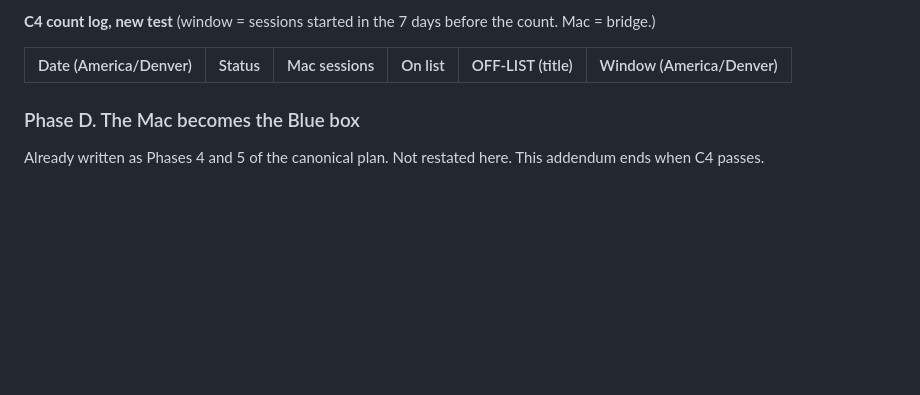
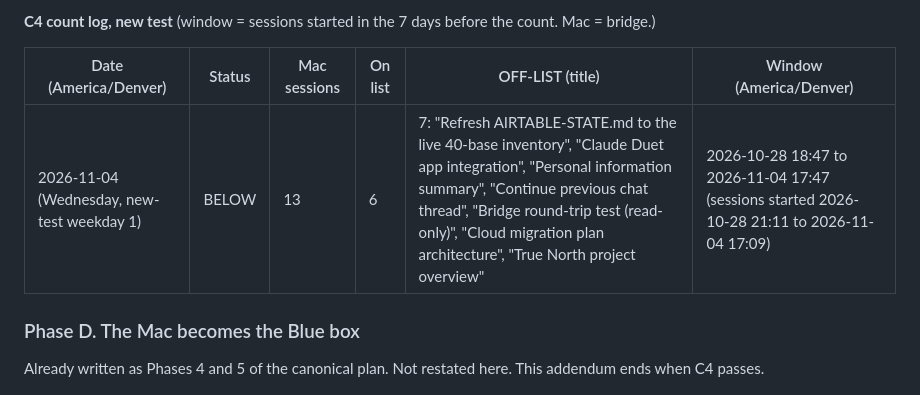
Before and after one commit to abcnuts/claude-code-workspace, a Markdown page: plans/2026-10-31-cloud-sessions-addendum.md, the part around the change. Rendered like a GitHub page; blank space fills up the shorter version.

Commit message:
C4 new test 2026-11-04: BELOW, 7 of 13 Mac sessions off-list
Co-Authored-By: Claude Opus 5.5 <noreply@anthropic.com>
Claude-Session: https://claude.ai/code/session_01HV5ta3v9gnfgBbySigCjyb

```diff
--- a/plans/2026-10-31-cloud-sessions-addendum.md
+++ b/plans/2026-10-31-cloud-sessions-addendum.md
@@ -169,6 +169,7 @@ Proposed change to the C4 test (NOT applied; needs Brandon's yes because it chan
 
 | Date (America/Denver) | Status | Mac sessions | On list | OFF-LIST (title) | Window (America/Denver) |
 | --- | --- | --- | --- | --- | --- |
+| 2026-11-04 (Wednesday, new-test weekday 1) | BELOW | 13 | 6 | 7: "Refresh AIRTABLE-STATE.md to the live 40-base inventory", "Claude Duet app integration", "Personal information summary", "Continue previous chat thread", "Bridge round-trip test (read-only)", "Cloud migration plan architecture", "True North project overview" | 2026-10-28 18:47 to 2026-11-04 17:47 (sessions started 2026-10-28 21:11 to 2026-11-04 17:09) |
 
 ### Phase D. The Mac becomes the Blue box
 
```
